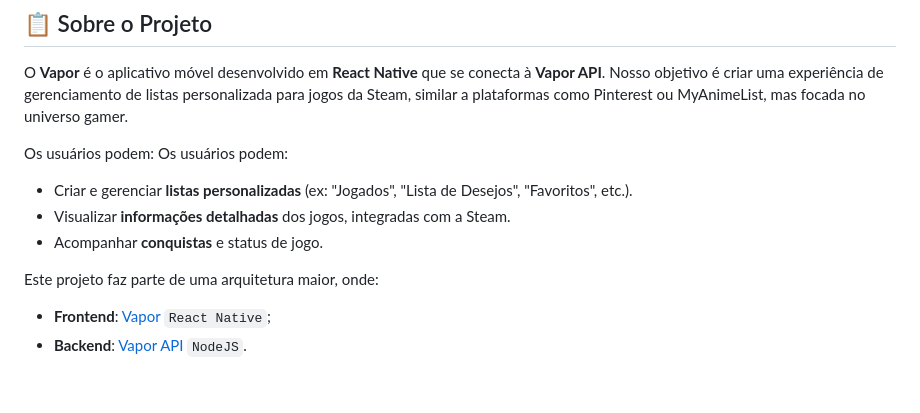
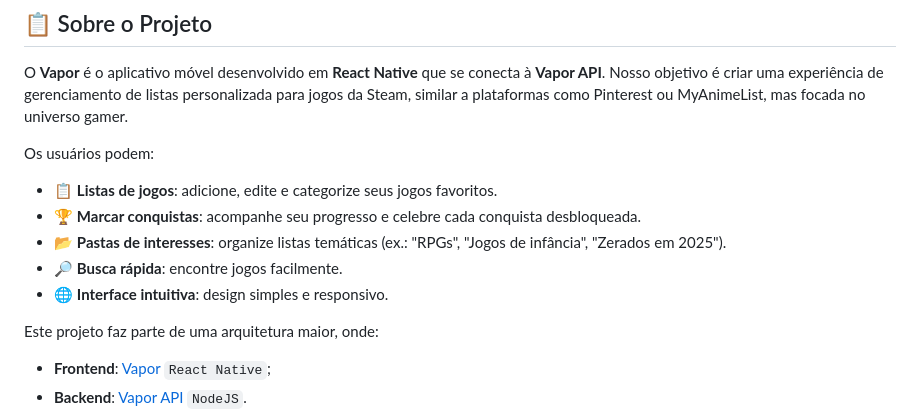
Before and after one commit to augustoglago/vapor, a Markdown page: README.md, the part around the change. Drawn GitHub-style; blank space fills up the shorter version.

Commit message:
refactor: updated project features

```diff
--- a/README.md
+++ b/README.md
@@ -8,10 +8,11 @@ O objetivo do projeto é oferecer uma forma simples, moderna e intuitiva de gere
 O **Vapor** é o aplicativo móvel desenvolvido em **React Native** que se conecta à **Vapor API**. Nosso objetivo é criar uma experiência de gerenciamento de listas personalizada para jogos da Steam, similar a plataformas como Pinterest ou MyAnimeList, mas focada no universo gamer.
 
 Os usuários podem:
-Os usuários podem:
-* Criar e gerenciar **listas personalizadas** (ex: "Jogados", "Lista de Desejos", "Favoritos", etc.).
-* Visualizar **informações detalhadas** dos jogos, integradas com a Steam.
-* Acompanhar **conquistas** e status de jogo.
+- 📋 **Listas de jogos**: adicione, edite e categorize seus jogos favoritos.
+- 🏆 **Marcar conquistas**: acompanhe seu progresso e celebre cada conquista desbloqueada.
+- 📂 **Pastas de interesses**: organize listas temáticas (ex.: "RPGs", "Jogos de infância", "Zerados em 2025").
+- 🔎 **Busca rápida**: encontre jogos facilmente.
+- 🌐 **Interface intuitiva**: design simples e responsivo.
 
 
 Este projeto faz parte de uma arquitetura maior, onde:
```
